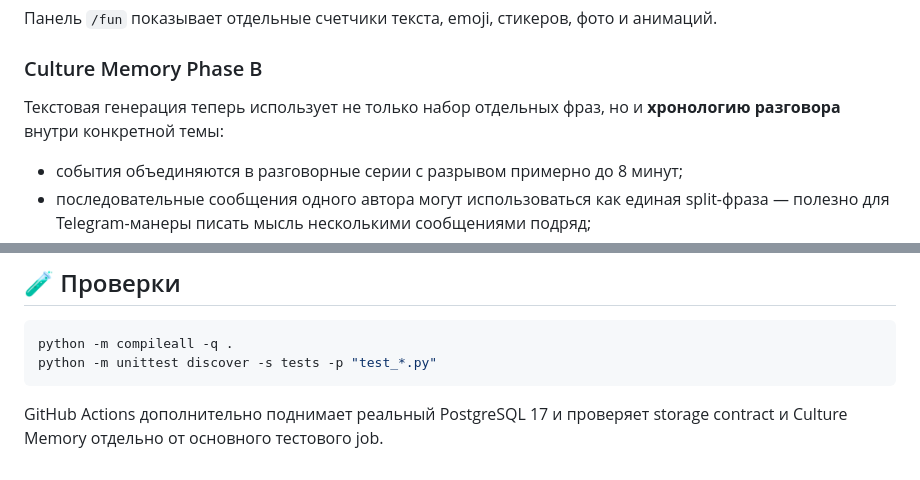
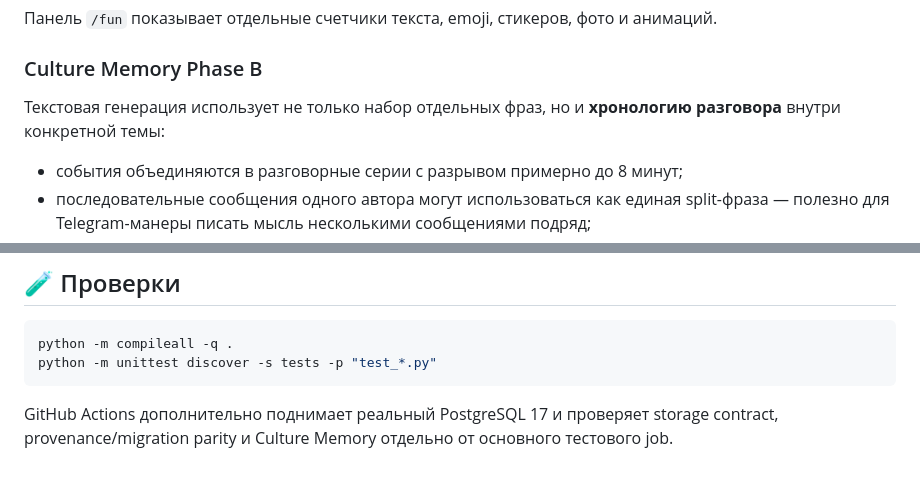
Before and after one commit to DizzyZ7/telegram-antispam-bot, a Markdown page: README.md, 2 parts joined by grey strips. Rendered like a GitHub page.

````diff
--- a/README.md
+++ b/README.md
@@ -81,7 +81,7 @@ Entertainment хранит канонический хронологически
 
 ### Culture Memory Phase B
 
-Текстовая генерация теперь использует не только набор отдельных фраз, но и **хронологию разговора** внутри конкретной темы:
+Текстовая генерация использует не только набор отдельных фраз, но и **хронологию разговора** внутри конкретной темы:
 
 - события объединяются в разговорные серии с разрывом примерно до 8 минут;
 - последовательные сообщения одного автора могут использоваться как единая split-фраза — полезно для Telegram-манеры писать мысль несколькими сообщениями подряд;
@@ -179,4 +216,4 @@ python -m compileall -q .
 python -m unittest discover -s tests -p "test_*.py"
 ```
 
-GitHub Actions дополнительно поднимает реальный PostgreSQL 17 и проверяет storage contract и Culture Memory отдельно от основного тестового job.
+GitHub Actions дополнительно поднимает реальный PostgreSQL 17 и проверяет storage contract, provenance/migration parity и Culture Memory отдельно от основного тестового job.
````
Also changed, not shown: other parts of README.md (+38 -1 lines).
